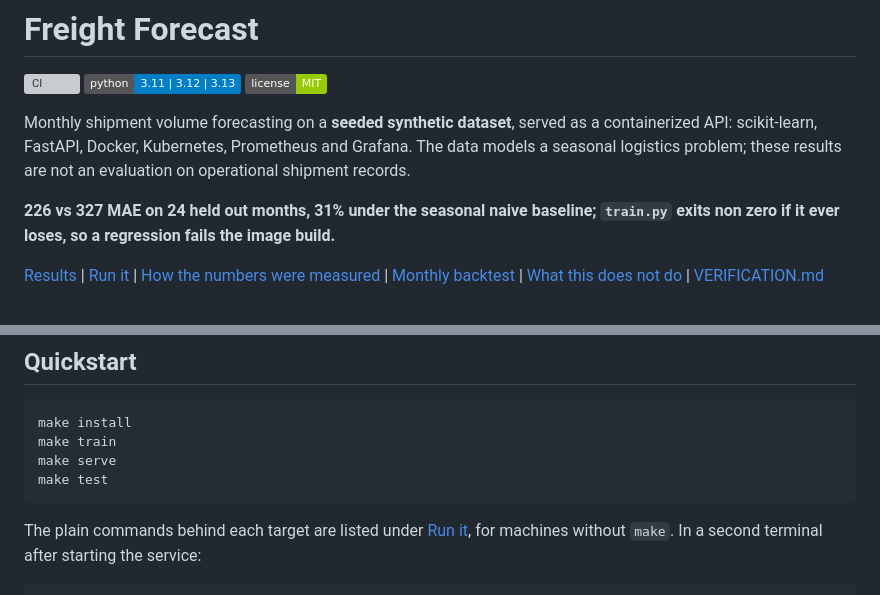
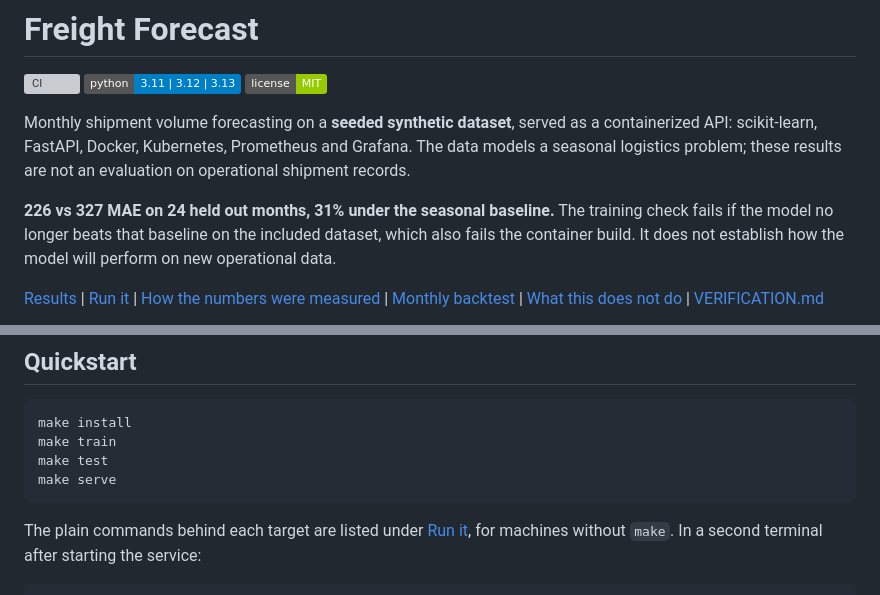
Before and after one commit to T92T1914/freight-forecast, a Markdown page: README.md, 2 parts joined by grey strips. GitHub-like rendering; badges without logos; grey boxes are pictures that could not be loaded.

````diff
--- a/README.md
+++ b/README.md
@@ -9,9 +9,10 @@ as a containerized API: scikit-learn, FastAPI, Docker, Kubernetes, Prometheus
 and Grafana. The data models a seasonal logistics problem; these results are
 not an evaluation on operational shipment records.
 
-**226 vs 327 MAE on 24 held out months, 31% under the seasonal naive baseline;
-`train.py` exits non zero if it ever loses, so a regression fails the image
-build.**
+**226 vs 327 MAE on 24 held out months, 31% under the seasonal baseline.**
+The training check fails if the model no longer beats that baseline on the
+included dataset, which also fails the container build. It does not establish
+how the model will perform on new operational data.
 
 [Results](#results-beat-same-month-last-year) |
 [Run it](#run-it) |
@@ -49,8 +50,8 @@ and inspected. The dataset is synthetic; it does not contain service records.
 ```bash
 make install
 make train
+make test
 make serve
-make test
 ```
 
 The plain commands behind each target are listed under [Run it](#run-it),
````
Also changed, not shown: CONTRIBUTING.md (+4 -10 lines).
